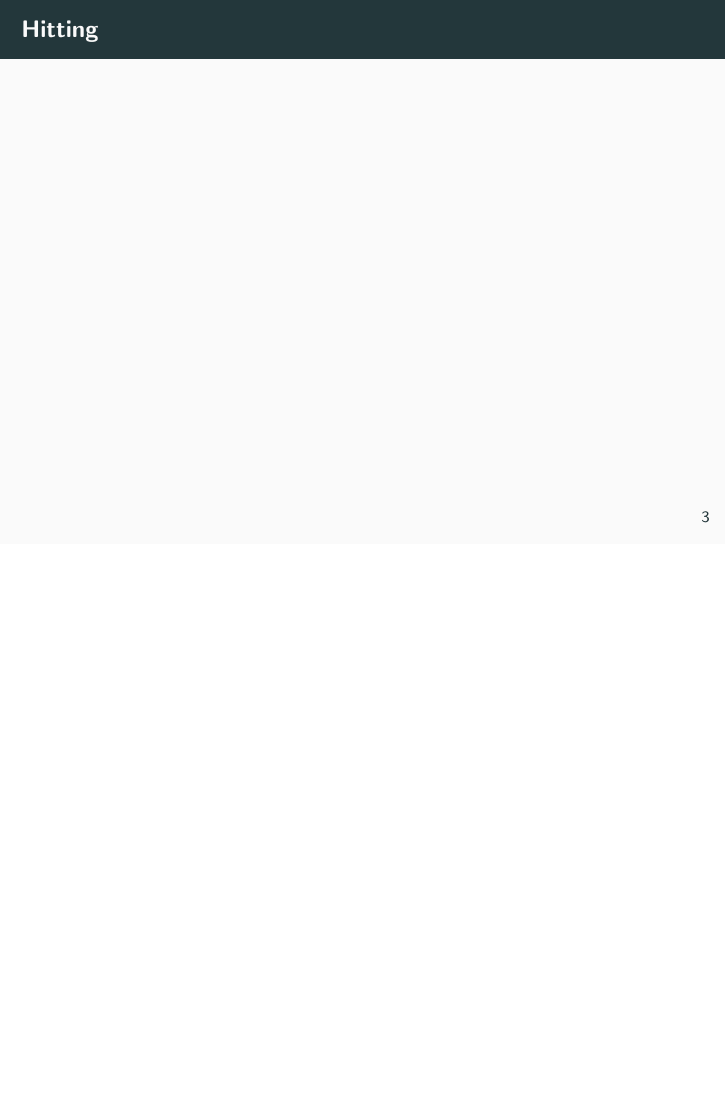
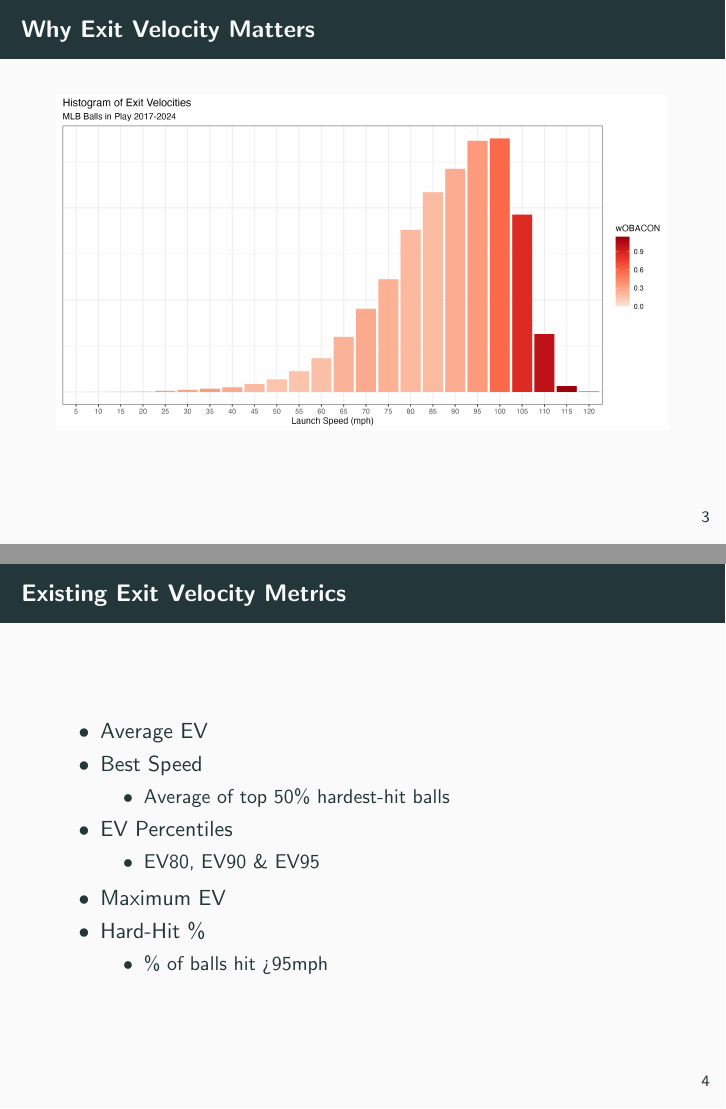
Before and after one commit to jules-collard/modelling-max-ev, LaTeX slides (presentation.tex): page 4 of 5 before the commit and pages 4 and 5 of 6 after it, the two joined at a grey line, the shorter picture padded with empty space. Compiled offline with pdfLaTeX.

Commit message:
Updates from Overleaf

```diff
--- a/presentation.tex
+++ b/presentation.tex
@@ -27,8 +27,31 @@
 \end{itemize}
 \end{frame}
 
-\begin{frame}{Hitting}
+\begin{frame}{Why Exit Velocity Matters}
+    \begin{figure}
+        \centering
+        \includegraphics[width=\linewidth]{plots/evHistogram.png}
+        \label{fig:evHistogram}
+    \end{figure}
+\end{frame}
 
+\begin{frame}{Existing Exit Velocity Metrics}
+\begin{itemize}
+    \item Average EV
+    \item Best Speed
+    \begin{itemize}
+        \item Average of top 50\% hardest-hit balls
+    \end{itemize}
+    \item EV Percentiles
+    \begin{itemize}
+        \item EV80, EV90 \& EV95
+    \end{itemize}
+    \item Maximum EV
+    \item Hard-Hit \%
+    \begin{itemize}
+        \item \% of balls hit >95mph
+    \end{itemize}
+\end{itemize}
 \end{frame}
 
 \begin{frame}{References}
```
